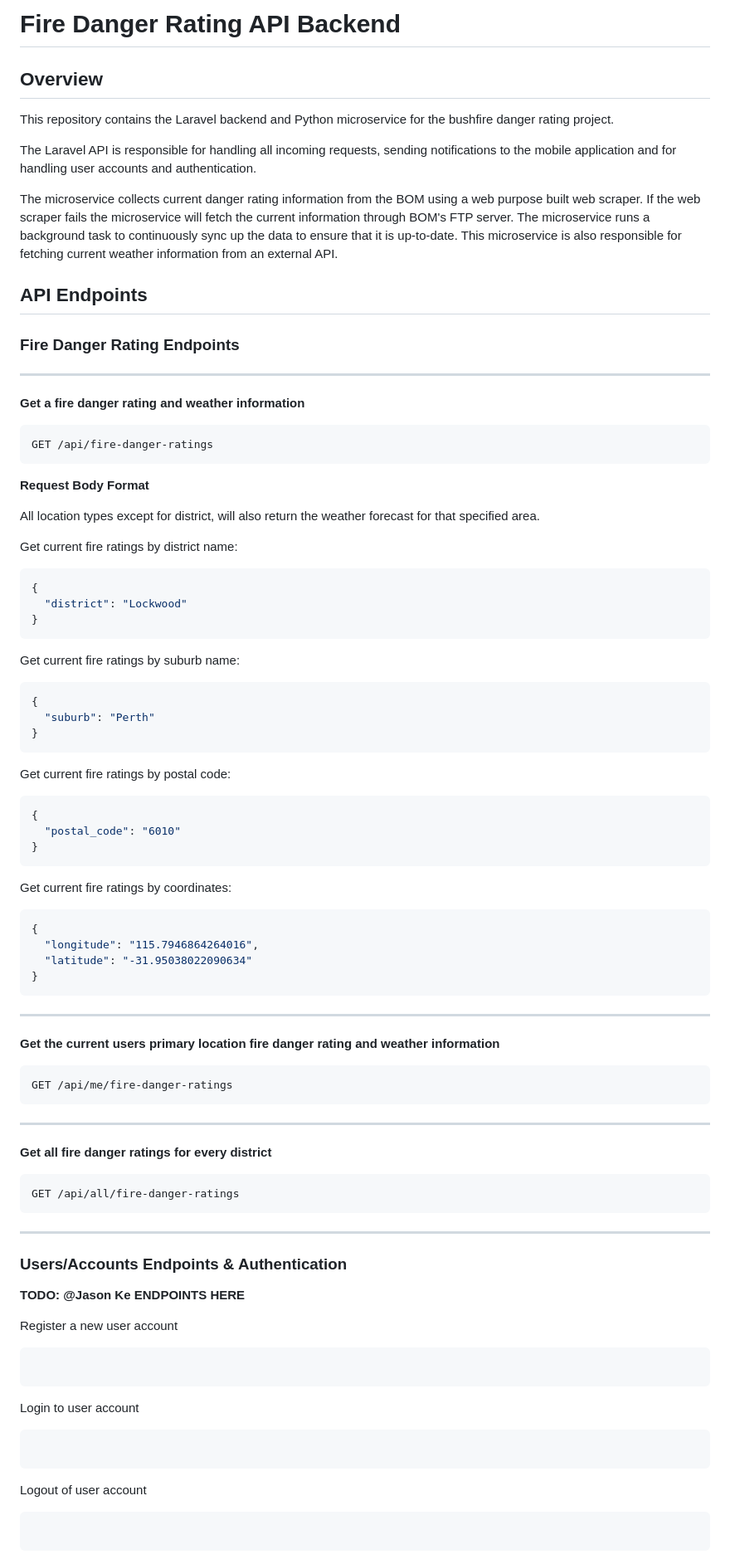
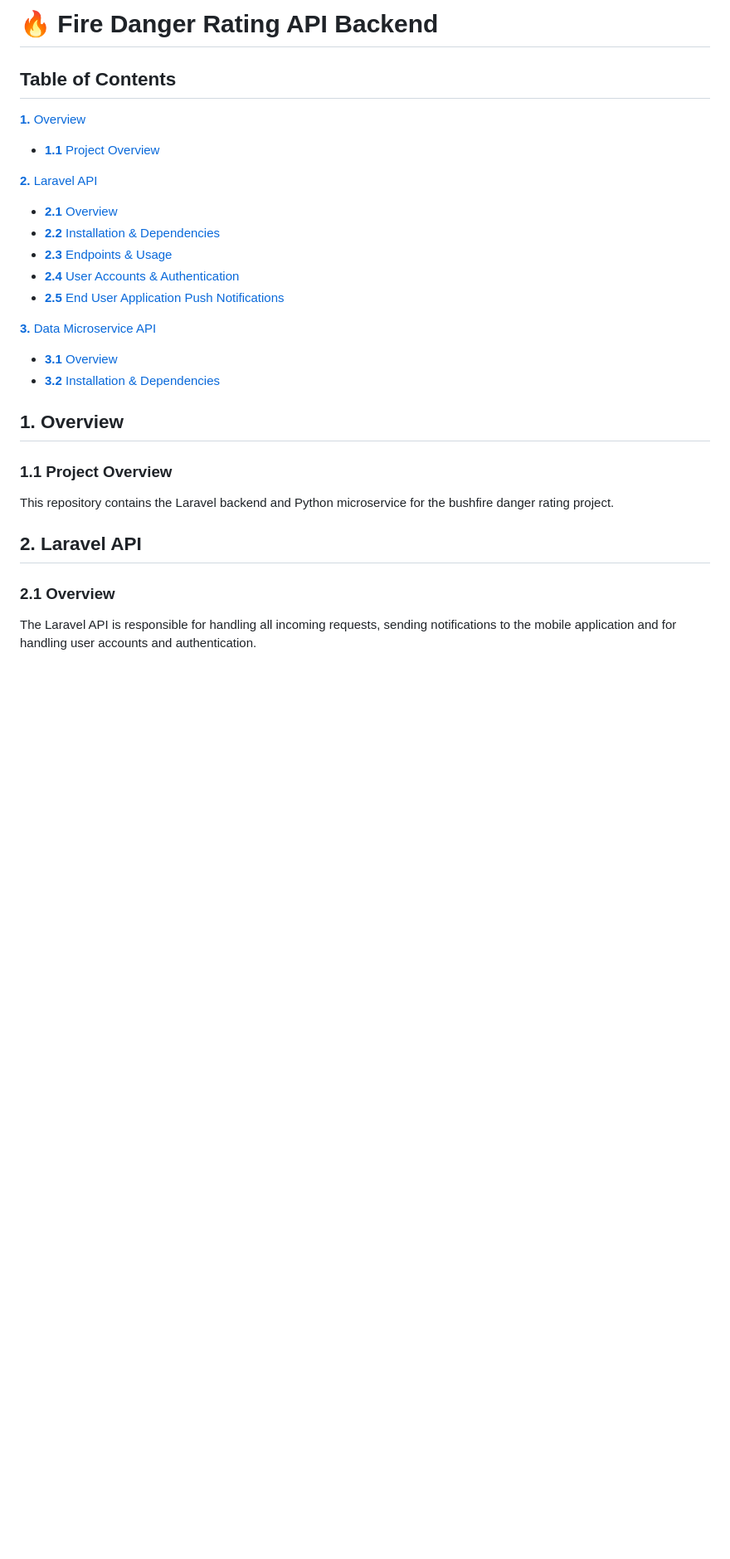
Before and after one commit to kejack315/bushfire_api, a Markdown page: README.md, the part around one of its changes. Shown at 83% size. Drawn GitHub-style; blank space fills up the shorter version.

Commit message:
task(update-docs): update README documentation

````diff
--- a/README.md
+++ b/README.md
@@ -1,91 +1,30 @@
-# Fire Danger Rating API Backend
+#  🔥 Fire Danger Rating API Backend
 
-## Overview
+## Table of Contents
 
-This repository contains the Laravel backend and Python microservice for the bushfire
-danger rating project.
+[**1.** Overview](#1-overview)
+- [**1.1** Project Overview](#11-project-overview)
 
-The Laravel API is responsible for handling all incoming requests, sending notifications to the
-mobile application and for handling user accounts and authentication.
+[**2.** Laravel API](#2-laravel-api)
+- [**2.1** Overview](#21-overview)
+- [**2.2** Installation & Dependencies](#22-installation--dependencies)
+- [**2.3** Endpoints & Usage](#23-endpoints--usage)
+- [**2.4** User Accounts & Authentication](#24-user-accounts--authentication)
+- [**2.5** End User Application Push Notifications](#25-end-user-application-push-notifications)
 
-The microservice collects current danger rating information from the BOM using a web purpose
-built web scraper. If the web scraper fails the microservice will fetch the current information
-through BOM's FTP server. The microservice runs a background task to continuously sync up the
-data to ensure that it is up-to-date. This microservice is also responsible for fetching current
-weather information from an external API.
+[**3.** Data Microservice API](#3-data-microservice-api)
+- [**3.1** Overview](#31-overview)
+- [**3.2** Installation & Dependencies](#32-installation--dependencies)
 
-## API Endpoints
+## 1. Overview
 
-### Fire Danger  Rating Endpoints
+### 1.1 Project Overview
 
----
+This repository contains the Laravel backend and Python microservice for the bushfire danger rating project.
 
-**Get a fire danger rating and weather information**
-```
-GET /api/fire-danger-ratings
-```
+## 2. Laravel API
 
-**Request Body Format**
+### 2.1 Overview
 
-All location types except for district, will also return the weather forecast for that specified area.
+The Laravel API is responsible for handling all incoming requests, sending notifications to the mobile application and for handling user accounts and authentication.
 
-Get current fire ratings by district name:
-```json
-{
-  "district": "Lockwood"
-}
-```
-
-Get current fire ratings by suburb name:
-```json
-{
-  "suburb": "Perth"
-}
-```
-
-Get current fire ratings by postal code:
-```json
-{
-  "postal_code": "6010"
-}
-```
-
-Get current fire ratings by coordinates:
-```json
-{
-  "longitude": "115.7946864264016",
-  "latitude": "-31.95038022090634"
-}
-```
----
-
-**Get the current users primary location fire danger rating and weather information**
-```
-GET /api/me/fire-danger-ratings
-```
-
----
-
-**Get all fire danger ratings for every district**
-```
-GET /api/all/fire-danger-ratings
-```
-
----
-
-### Users/Accounts Endpoints & Authentication
-
-**TODO: @Jason Ke ENDPOINTS HERE**
-
-Register a new user account
-```
-```
-
-Login to user account
-```
-```
-
-Logout of user account
-```
-```
-
````
Also changed, not shown: other parts of README.md (+134 -47 lines).
